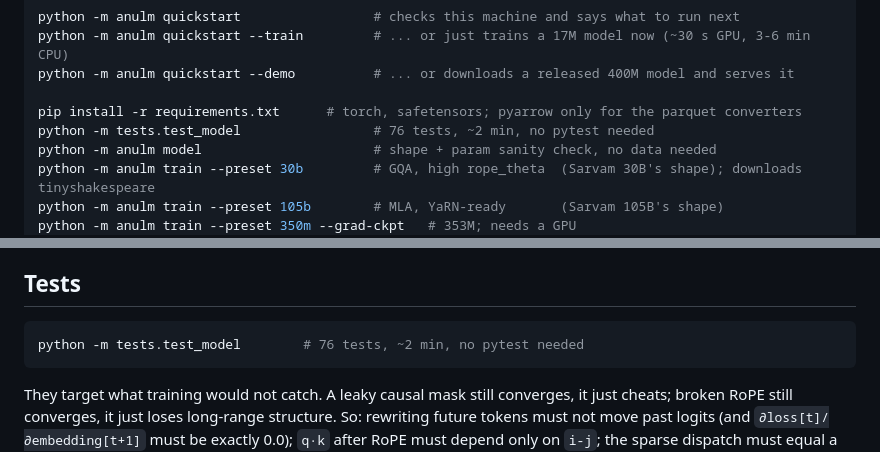
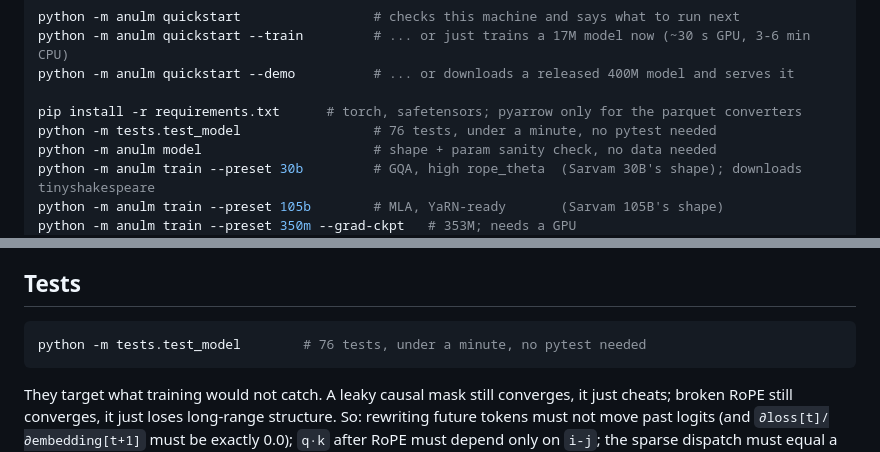
Before and after one commit to MOBIRIZER-TECHNOLOGY/AnuLM, a Markdown page: README.md, 2 parts joined by grey strips. Rendered like a GitHub page.

````diff
--- a/README.md
+++ b/README.md
@@ -112,7 +112,7 @@ python -m anulm quickstart --train         # ... or just trains a 17M model now
 python -m anulm quickstart --demo          # ... or downloads a released 400M model and serves it
 
 pip install -r requirements.txt      # torch, safetensors; pyarrow only for the parquet converters
-python -m tests.test_model                 # 76 tests, ~2 min, no pytest needed
+python -m tests.test_model                 # 76 tests, under a minute, no pytest needed
 python -m anulm model                      # shape + param sanity check, no data needed
 python -m anulm train --preset 30b         # GQA, high rope_theta  (Sarvam 30B's shape); downloads tinyshakespeare
 python -m anulm train --preset 105b        # MLA, YaRN-ready       (Sarvam 105B's shape)
@@ -563,7 +563,7 @@ set is a builder away.
 ## Tests
 
 ```bash
-python -m tests.test_model        # 76 tests, ~2 min, no pytest needed
+python -m tests.test_model        # 76 tests, under a minute, no pytest needed
 ```
 
 They target what training would not catch. A leaky causal mask still converges,
````
Also changed, not shown: docs/DEVELOPING.md (+2 -2 lines), docs/VERIFICATION.md (+46 -5 lines).
